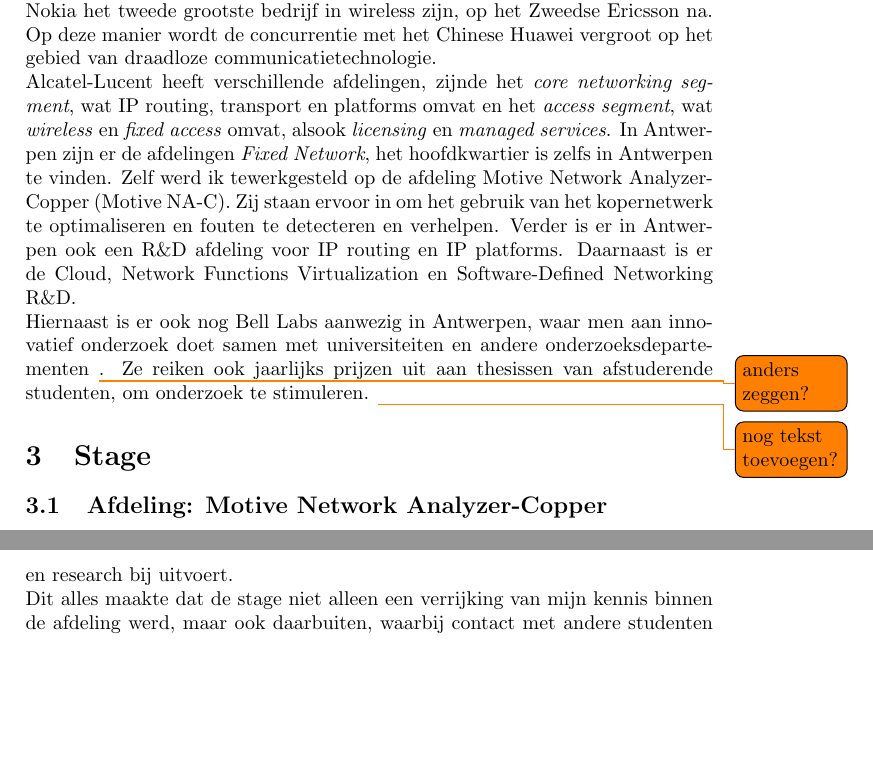
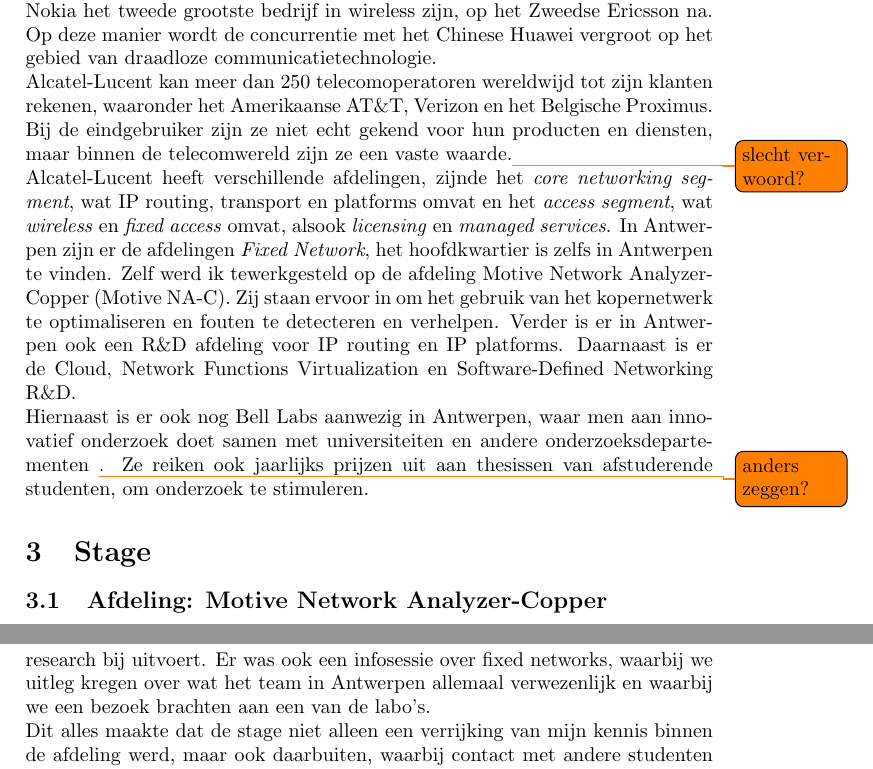
Before and after one commit to HelenaCat/Stageverslag, a LaTeX document (Stageverslag Helena Brekalo.tex): two parts of pages 5 and 14 of 22, joined at a grey line, cut so that both start at the same text, the shorter picture padded with empty space. Compiled offline with pdfLaTeX.

Commit message:
Aanvullingen Alcatel en initiatieven voor interns

```diff
--- a/Stageverslag Helena Brekalo.tex
+++ b/Stageverslag Helena Brekalo.tex
@@ -89,8 +89,9 @@
 \label{bedrijf}
 Alcatel-Lucent is een Frans bedrijf met de hoofdzetel in Frankrijk en vestigingen in Amerika, Azi\"e, het Midden-Oosten, Afrika en Europa, waaronder een vestiging in Antwerpen. Alcatel kent een lange historie van overnames, met de meest recente overname die door Nokia, begin 2015.\todo{is dit ok?}\\
 De eerste funderingen van Alcatel werden gelegd in 1869, met de opstart van Gray and Barton in Cleveland, Ohio. Later worden ze hernoemd naar Western Electric Manufacturing Company. Zo'n tien jaar later worden ze overgenomen door American Bell. In 1925 wordt Bell Telephone Laboratories gevormd door de samenvoeging van the Western Electric Research Laboratories en een deel van het ingenieursdepartement van AT\&T. In deze Bell Labs zijn enkele belangrijke uitvindingen gedaan, zoals de eerste lange-afstandstelevisie transmissie. Uit veel van deze uitvindingen heeft Bell Labs nooit een commerci\"eel voordeel gehaald, maar ze waren wel bepaldend voor het industri\"ele landschap. Zo kunnen ook enkele werknemers van Bell Laboratories een Nobelprijs op hun naam zetten. In de jaren 1980 wordt Alcatel gevormd door de samenvoeging van CIT-Alcatel en Thomson T\'el\'ecommunications. Aan het begin van de jaren '90 wordt Compagnie G\'en\'erale d'Electricit\'e hernoemd naar Alcatel Alsthom, om aan het einde van de jaren '90 hernoemd te worden naar Alcatel. In 2006 mergen Alcatel en Lucent Technologies, om de huidige naam van Alcatel-Lucent aan te nemen. In 2015 worden ze vervolgens opgekocht door Nokia, waarbij de overname en hernoeming naar Nokia effectief zal worden in 2016. Door deze overname zal Nokia het tweede grootste bedrijf in wireless zijn, op het Zweedse Ericsson na. Op deze manier wordt de concurrentie met het Chinese Huawei vergroot op het gebied van draadloze communicatietechnologie.\\
+Alcatel-Lucent kan meer dan 250 telecomoperatoren wereldwijd tot zijn klanten rekenen, waaronder het Amerikaanse AT\&T, Verizon en het Belgische Proximus. Bij de eindgebruiker zijn ze niet echt gekend voor hun producten en diensten, maar binnen de telecomwereld zijn ze een vaste waarde.\todo{slecht verwoord?}\\
 Alcatel-Lucent heeft verschillende afdelingen, zijnde het \textit{core networking segment}, wat IP routing, transport en platforms omvat en het \textit{access segment}, wat \textit{wireless} en \textit{fixed access} omvat, alsook \textit{licensing} en \textit{managed services}. In Antwerpen zijn er de afdelingen \textit{Fixed Network}, het hoofdkwartier is zelfs in Antwerpen te vinden. Zelf werd ik tewerkgesteld op de afdeling Motive Network Analyzer-Copper (Motive NA-C). Zij staan ervoor in om het gebruik van het kopernetwerk te optimaliseren en fouten te detecteren en verhelpen. Verder is er in Antwerpen ook een R\&D afdeling voor IP routing en IP platforms. Daarnaast is er de Cloud, Network Functions Virtualization en Software-Defined Networking R\&D.\\
-Hiernaast is er ook nog Bell Labs aanwezig in Antwerpen, waar men aan innovatief onderzoek doet samen met universiteiten en andere onderzoeksdepartementen \todo{anders zeggen?}. Ze reiken ook jaarlijks prijzen uit aan thesissen van afstuderende studenten, om onderzoek te stimuleren.  \todo{nog tekst toevoegen?}
+Hiernaast is er ook nog Bell Labs aanwezig in Antwerpen, waar men aan innovatief onderzoek doet samen met universiteiten en andere onderzoeksdepartementen \todo{anders zeggen?}. Ze reiken ook jaarlijks prijzen uit aan thesissen van afstuderende studenten, om onderzoek te stimuleren.
 
 \section{Stage}
 \label{stage}
@@ -226,7 +227,7 @@
 \subsection{Initiatieven voor interns}
 \label{interns}
 Alcatel-Lucent organiseerde deze zomer een initiatief om alle interns met elkaar in contact te brengen tijdens speciale info-events en meetings. Op deze manier konden interns van verschillende afdelingen met elkaar bespreken hoe de stage op hun afdeling verliep en zo ervaringen met elkaar uitwisselen. Er zijn verschillende contactmomenten georganiseerd, meestal tijdens de middagpauze. Er waren verschillende bijeenkomsten, waaronder samen lunchen om kennis te maken, een gesprek met Joeri Veldeman, begonnen als doctor in de \textit{electrical engineering} bij Alcatel en nu hoofd van de afdeling van human resources. Zijn ongewone carri\`erepad werd ons uitgelegd en hij heeft informeel met ons gepraat over ons verdere studietrajecten.
-Verder is er ook een infosessie geweest over ALU Labs, waarin enkele van de zaken aan bod kwamen waarin Alcatel-Lucent investeert en research bij uitvoert.\\
+Verder is er een infosessie geweest over ALU Labs, waarin enkele van de zaken aan bod kwamen waarin Alcatel-Lucent investeert en research bij uitvoert. Er was ook een infosessie over fixed networks, waarbij we uitleg kregen over wat het team in Antwerpen allemaal verwezenlijk en waarbij we een bezoek brachten aan een van de labo's.\\
 Dit alles maakte dat de stage niet alleen een verrijking van mijn kennis binnen de afdeling werd, maar ook daarbuiten, waarbij contact met andere studenten gelegd werd.
 
 \section{Relatie stage en opleiding}
```
Also changed, not shown: Stageverslag Helena Brekalo.pdf.
